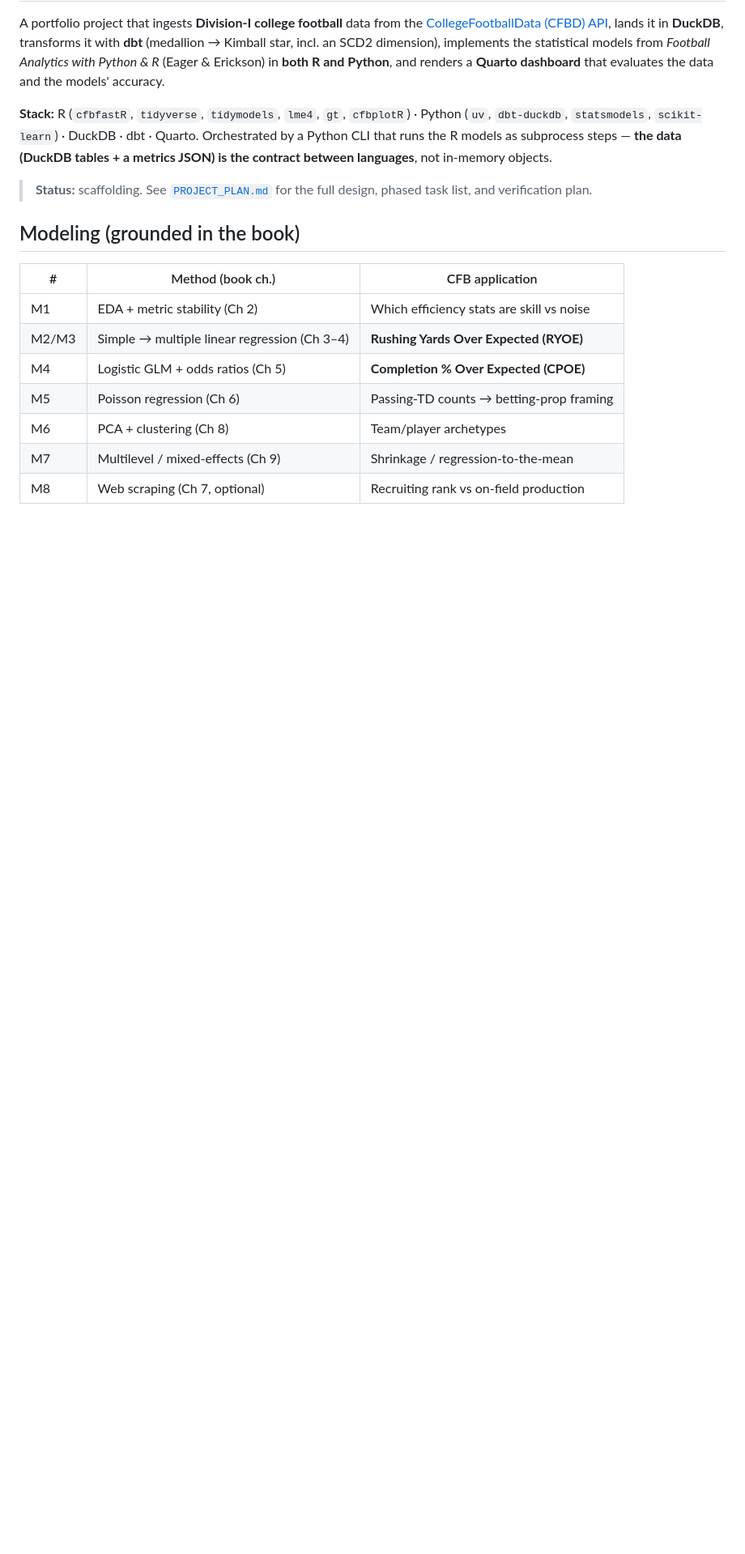
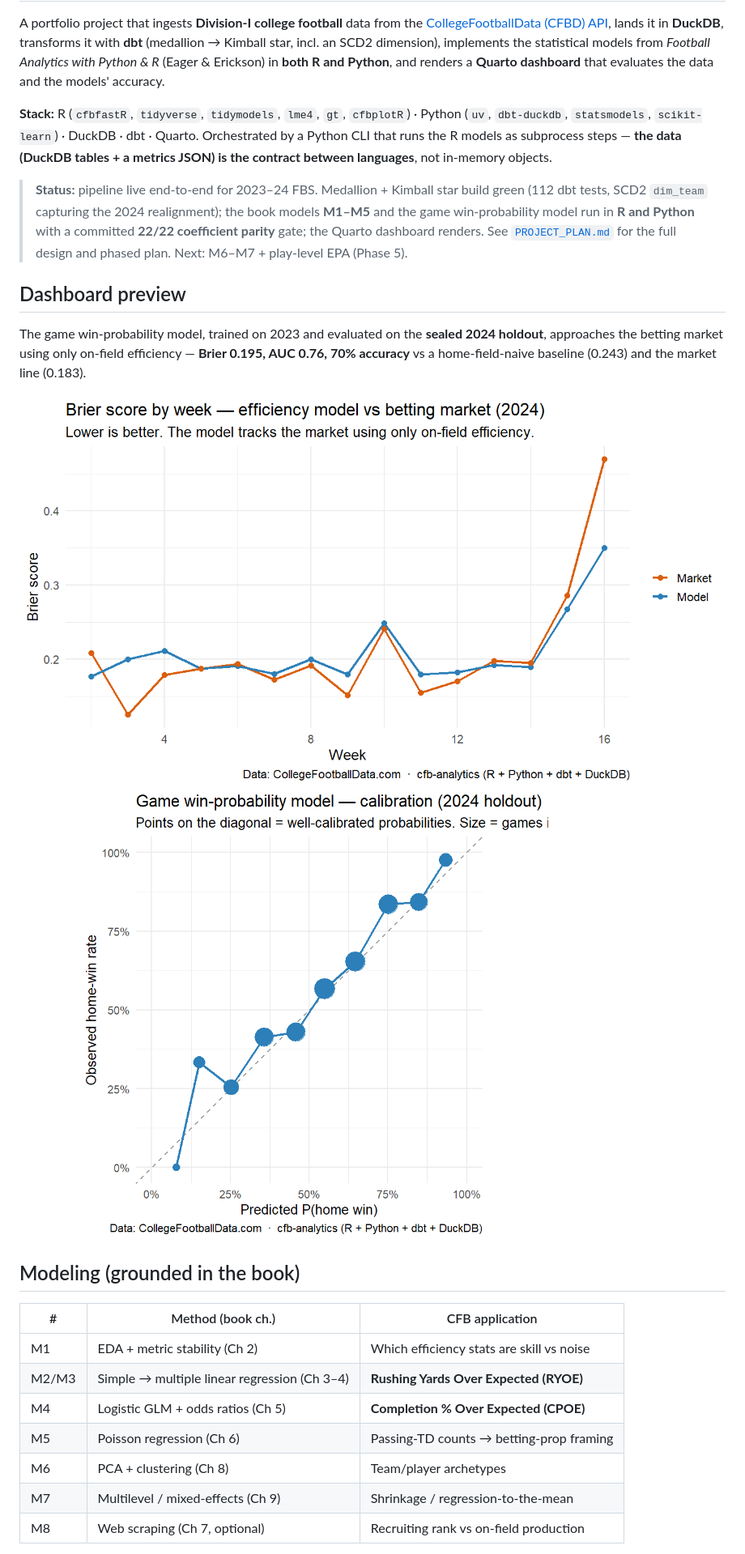
Before and after one commit to Steve27M/cfb-analytics, a Markdown page: README.md, the part around the change. Shown at 81% size. Drawn GitHub-style; pictures changed too: docs/preview_brier_by_week.png (added), docs/preview_calibration.png (added); blank space fills up the shorter version.

```diff
--- a/README.md
+++ b/README.md
@@ -11,8 +11,20 @@ Python (`uv`, `dbt-duckdb`, `statsmodels`, `scikit-learn`) · DuckDB · dbt · Q
 Orchestrated by a Python CLI that runs the R models as subprocess steps — **the data
 (DuckDB tables + a metrics JSON) is the contract between languages**, not in-memory objects.
 
-> **Status:** scaffolding. See [`PROJECT_PLAN.md`](PROJECT_PLAN.md) for the full design,
-> phased task list, and verification plan.
+> **Status:** pipeline live end-to-end for 2023–24 FBS. Medallion + Kimball star build green
+> (112 dbt tests, SCD2 `dim_team` capturing the 2024 realignment); the book models **M1–M5** and
+> the game win-probability model run in **R and Python** with a committed **22/22 coefficient
+> parity** gate; the Quarto dashboard renders. See [`PROJECT_PLAN.md`](PROJECT_PLAN.md) for the
+> full design and phased plan. Next: M6–M7 + play-level EPA (Phase 5).
+
+## Dashboard preview
+
+The game win-probability model, trained on 2023 and evaluated on the **sealed 2024 holdout**,
+approaches the betting market using only on-field efficiency — **Brier 0.195, AUC 0.76, 70%
+accuracy** vs a home-field-naive baseline (0.243) and the market line (0.183).
+
+![Brier score by week — model vs market](docs/preview_brier_by_week.png)
+![Win-probability calibration (2024 holdout)](docs/preview_calibration.png)
 
 ## Modeling (grounded in the book)
 
```
Also changed, not shown: 6 other files.
